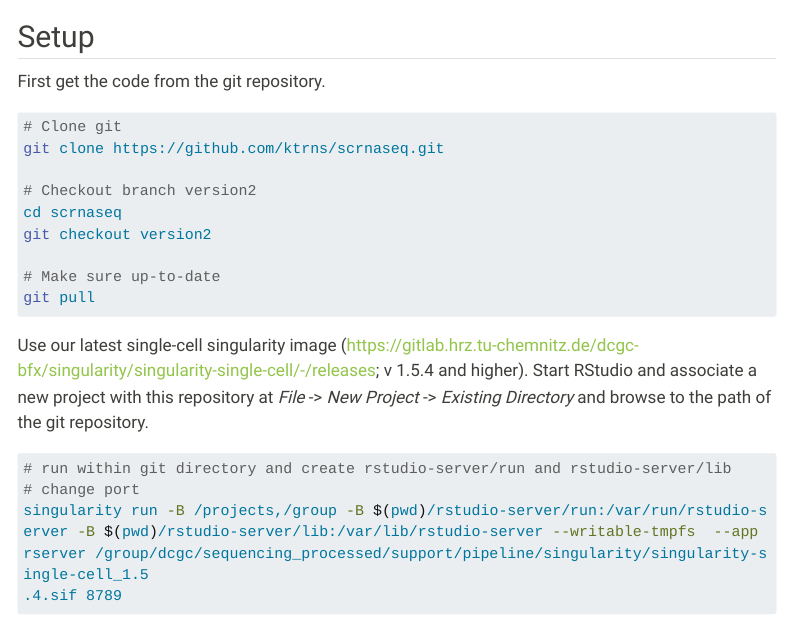
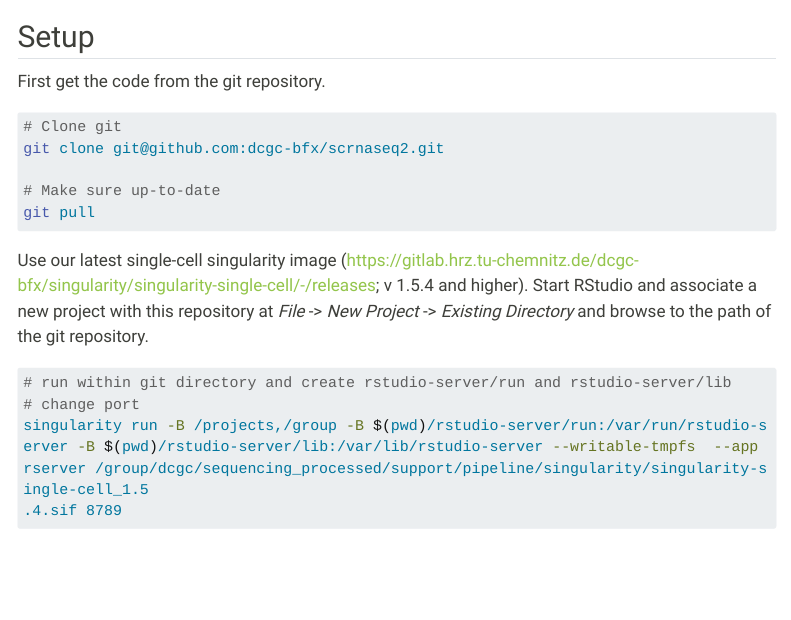
Before and after one commit to dcgc-bfx/scrnaseq2, a Quarto document (docs/for_developers.qmd): the page in a window 1100 px wide, from its top. Rendered offline with R 4.5, knitr and Pandoc in place of Quarto, with nearby package versions; menus at the side of the page are left out; long lines of code are wrapped.

Commit message:
Updated for_developers.qmd. Removed path information.

````diff
--- a/docs/for_developers.qmd
+++ b/docs/for_developers.qmd
@@ -16,11 +16,7 @@ First get the code from the git repository.
 
 ``` bash
 # Clone git
-git clone https://github.com/ktrns/scrnaseq.git
-
-# Checkout branch version2
-cd scrnaseq
-git checkout version2
+git clone git@github.com:dcgc-bfx/scrnaseq2.git
 
 # Make sure up-to-date
 git pull
````
